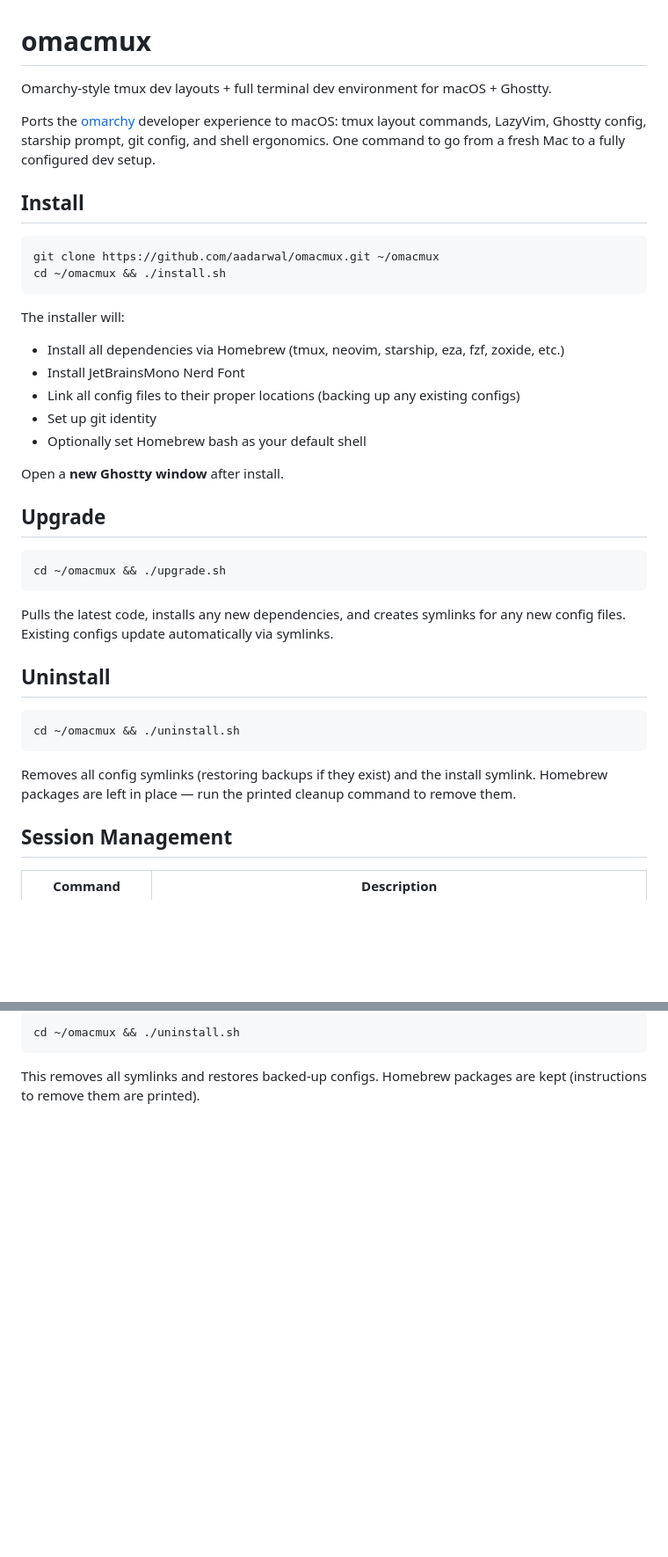
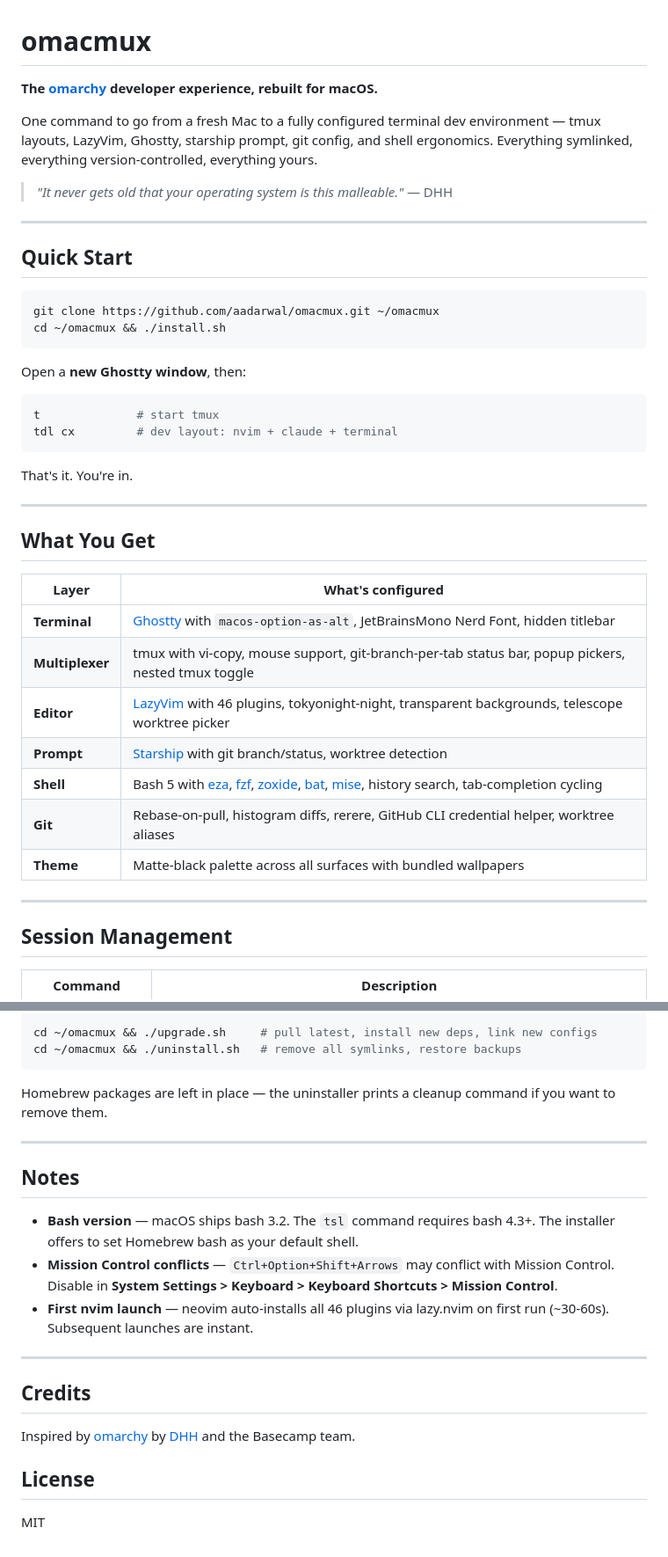
Before and after one commit to aadarwal/omacmux, a Markdown page: README.md, 2 parts joined by grey strips. Shown at 88% size. Drawn GitHub-style; blank space fills up the shorter version.

````diff
--- a/README.md
+++ b/README.md
@@ -1,40 +1,45 @@
 # omacmux
 
-Omarchy-style tmux dev layouts + full terminal dev environment for macOS + Ghostty.
+**The [omarchy](https://github.com/basecamp/omarchy) developer experience, rebuilt for macOS.**
 
-Ports the [omarchy](https://github.com/basecamp/omarchy) developer experience to macOS: tmux layout commands, LazyVim, Ghostty config, starship prompt, git config, and shell ergonomics. One command to go from a fresh Mac to a fully configured dev setup.
+One command to go from a fresh Mac to a fully configured terminal dev environment — tmux layouts, LazyVim, Ghostty, starship prompt, git config, and shell ergonomics. Everything symlinked, everything version-controlled, everything yours.
 
-## Install
+> *"It never gets old that your operating system is this malleable."*
+> — DHH
+
+---
+
+## Quick Start
 
 ```bash
 git clone https://github.com/aadarwal/omacmux.git ~/omacmux
 cd ~/omacmux && ./install.sh
 ```
 
-The installer will:
-- Install all dependencies via Homebrew (tmux, neovim, starship, eza, fzf, zoxide, etc.)
-- Install JetBrainsMono Nerd Font
-- Link all config files to their proper locations (backing up any existing configs)
-- Set up git identity
-- Optionally set Homebrew bash as your default shell
-
-Open a **new Ghostty window** after install.
-
-## Upgrade
+Open a **new Ghostty window**, then:
 
 ```bash
-cd ~/omacmux && ./upgrade.sh
+t              # start tmux
+tdl cx         # dev layout: nvim + claude + terminal
 ```
 
-Pulls the latest code, installs any new dependencies, and creates symlinks for any new config files. Existing configs update automatically via symlinks.
+That's it. You're in.
 
-## Uninstall
+---
 
-```bash
-cd ~/omacmux && ./uninstall.sh
-```
+## What You Get
 
-Removes all config symlinks (restoring backups if they exist) and the install symlink. Homebrew packages are left in place — run the printed cleanup command to remove them.
+| Layer | What's configured |
+|-------|-------------------|
+| **Terminal** | [Ghostty](https://ghostty.org) with `macos-option-as-alt`, JetBrainsMono Nerd Font, hidden titlebar |
+| **Multiplexer** | tmux with vi-copy, mouse support, git-branch-per-tab status bar, popup pickers, nested tmux toggle |
+| **Editor** | [LazyVim](https://www.lazyvim.org) with 46 plugins, tokyonight-night, transparent backgrounds, telescope worktree picker |
+| **Prompt** | [Starship](https://starship.rs) with git branch/status, worktree detection |
+| **Shell** | Bash 5 with [eza](https://eza.rocks), [fzf](https://junegunn.github.io/fzf/), [zoxide](https://github.com/ajeetdsouza/zoxide), [bat](https://github.com/sharkdp/bat), [mise](https://mise.jdx.dev), history search, tab-completion cycling |
+| **Git** | Rebase-on-pull, histogram diffs, rerere, GitHub CLI credential helper, worktree aliases |
+| **Theme** | Matte-black palette across all surfaces with bundled wallpapers |
+
+---
 
 ## Session Management
 
@@ -334,6 +302,25 @@ On first launch, neovim will auto-install all 46 plugins via lazy.nvim. This tak
 
 ```bash
-cd ~/omacmux && ./uninstall.sh
+cd ~/omacmux && ./upgrade.sh     # pull latest, install new deps, link new configs
+cd ~/omacmux && ./uninstall.sh   # remove all symlinks, restore backups
 ```
 
-This removes all symlinks and restores backed-up configs. Homebrew packages are kept (instructions to remove them are printed).
+Homebrew packages are left in place — the uninstaller prints a cleanup command if you want to remove them.
+
+---
+
+## Notes
+
+- **Bash version** — macOS ships bash 3.2. The `tsl` command requires bash 4.3+. The installer offers to set Homebrew bash as your default shell.
+- **Mission Control conflicts** — `Ctrl+Option+Shift+Arrows` may conflict with Mission Control. Disable in **System Settings > Keyboard > Keyboard Shortcuts > Mission Control**.
+- **First nvim launch** — neovim auto-installs all 46 plugins via lazy.nvim on first run (~30-60s). Subsequent launches are instant.
+
+---
+
+## Credits
+
+Inspired by [omarchy](https://github.com/basecamp/omarchy) by [DHH](https://github.com/dhh) and the Basecamp team.
+
+## License
+
+MIT
````
Also changed, not shown: other parts of README.md (+76 -113 lines).
